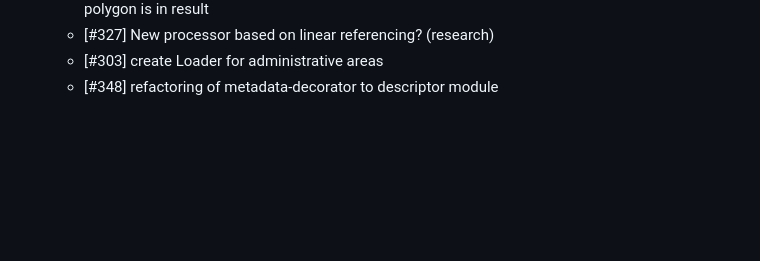
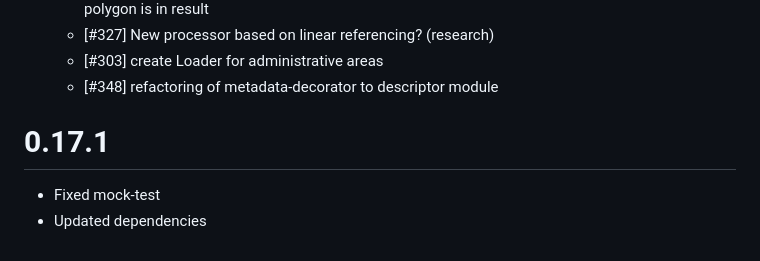
Before and after one commit to OnroerendErfgoed/brdr, a Markdown page: CHANGES.md, the part around the change. Drawn GitHub-style; blank space fills up the shorter version.

Commit message:
prepare for release 0.17.1

```diff
--- a/CHANGES.md
+++ b/CHANGES.md
@@ -297,3 +297,8 @@
     - [#327] New processor based on linear referencing? (research)
     - [#303] create Loader for administrative areas
     - [#348] refactoring of metadata-decorator to descriptor module
+
+# 0.17.1
+
+- Fixed mock-test
+- Updated dependencies
```
